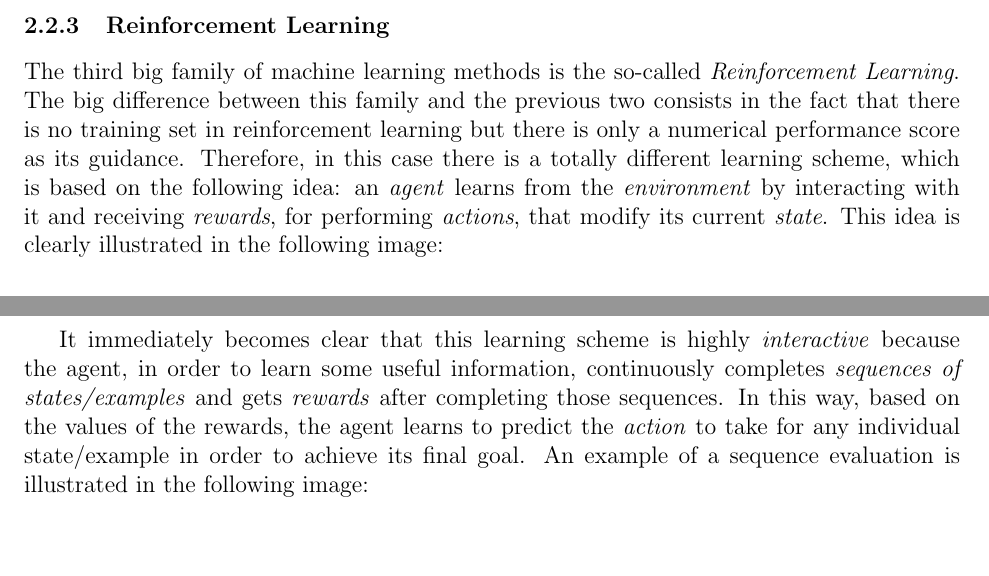
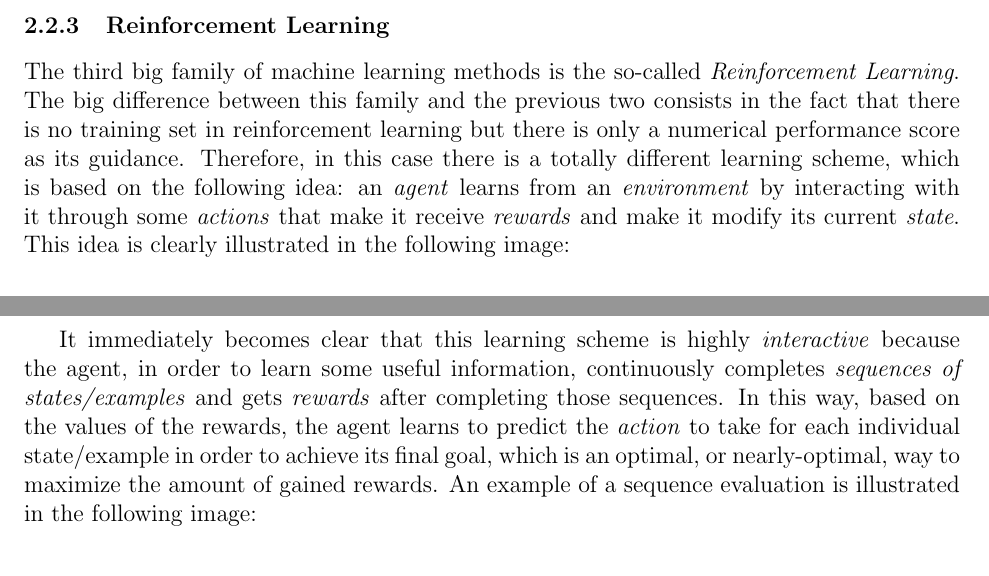
Before and after one commit to TarasRashkevych99/IntroToML, a LaTeX paper (src/notes.tex, which reads src/DataFeaturesModels/data_features_models.tex): two parts of pages 19 and 20 of 23, joined at a grey line, cut so that both start at the same text. Compiled offline with pdfLaTeX.

Commit message:
refactor and fix some sentences

```diff
--- a/src/DataFeaturesModels/data_features_models.tex
+++ b/src/DataFeaturesModels/data_features_models.tex
@@ -355,10 +355,10 @@ family and the previous two consists in the fact that there is no
 training set in reinforcement learning but there is only a numerical
 performance score as its guidance. Therefore, in this case there is a
 totally different learning scheme, which is based on the following idea:
-an \emph{agent} learns from the \emph{environment} by interacting with
-it and receiving \emph{rewards}, for performing \emph{actions}, that
-modify its current \emph{state}. This idea is clearly illustrated in the
-following image:
+an \emph{agent} learns from an \emph{environment} by interacting with
+it through some \emph{actions} that make it receive \emph{rewards}
+and make it modify its current \emph{state}. This idea is clearly
+illustrated in the following image:
 
 \vspace{2mm}
 
@@ -377,9 +377,10 @@ It immediately becomes clear that this learning scheme is highly
 information, continuously completes \emph{sequences of states/examples}
 and gets \emph{rewards} after completing those sequences. In this way,
 based on the values of the rewards, the agent learns to predict the
-\emph{action} to take for any individual state/example in order to
-achieve its final goal. An example of a sequence evaluation is
-illustrated in the following image:
+\emph{action} to take for each individual state/example in order to
+achieve its final goal, which is an optimal, or nearly-optimal, way to
+maximize the amount of gained rewards. An example of a sequence evaluation
+is illustrated in the following image:
 
 \vspace{5mm}
 
```
Also changed, not shown: src/DataFeaturesModels/data_features_models.tex (20 more changed lines).
